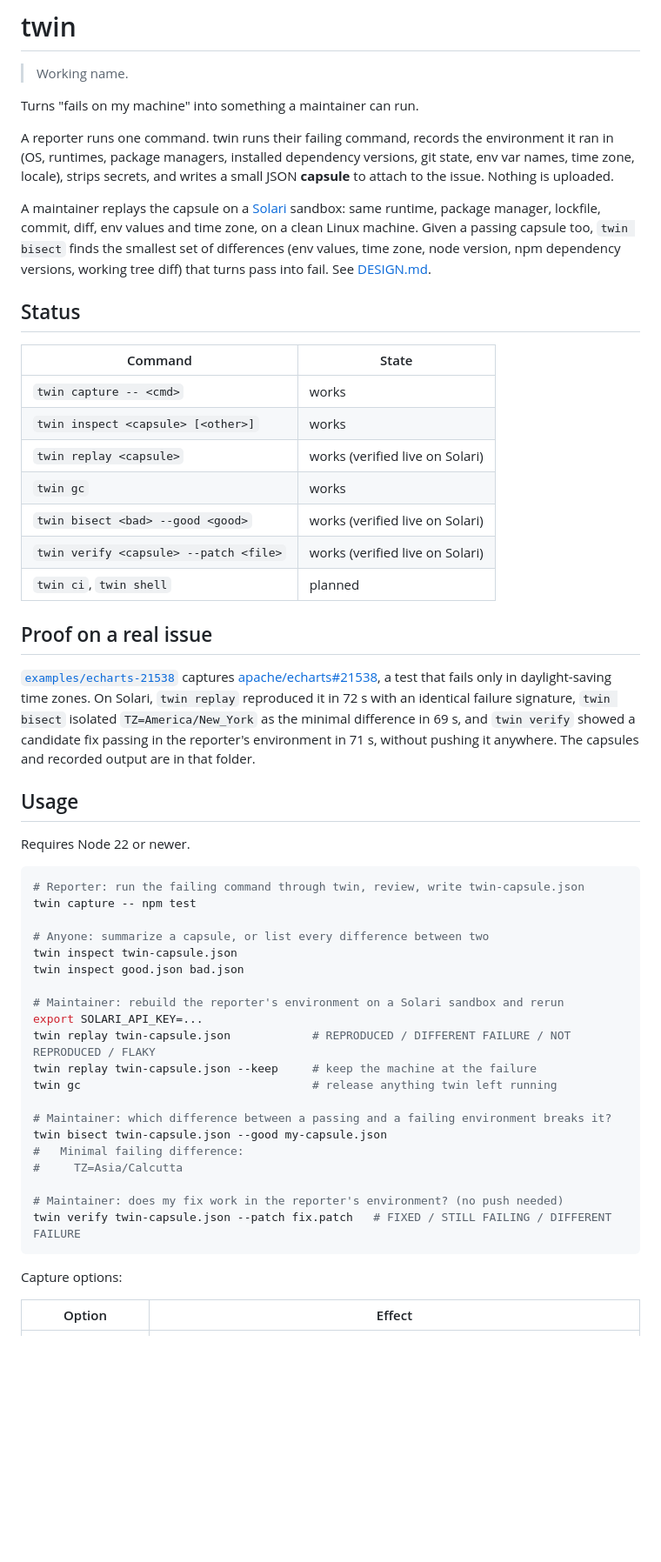
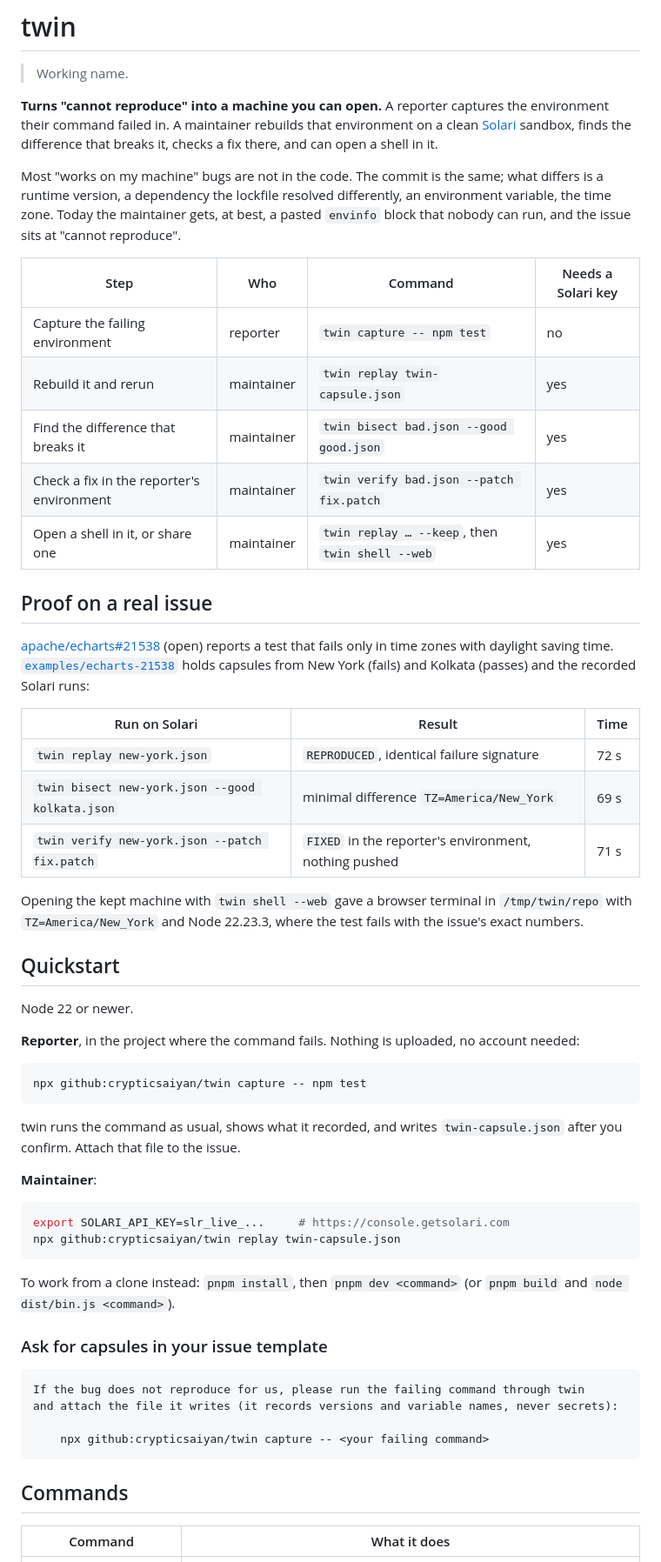
Before and after one commit to crypticsaiyan/twin, a Markdown page: README.md, the part around one of its changes. Shown at 87% size. Rendered like a GitHub page; blank space fills up the shorter version.

Commit message:
docs: rewrite README around the full workflow

````diff
--- a/README.md
+++ b/README.md
@@ -2,56 +2,61 @@
 
 > Working name.
 
-Turns "fails on my machine" into something a maintainer can run.
+**Turns "cannot reproduce" into a machine you can open.** A reporter captures the environment their command failed in. A maintainer rebuilds that environment on a clean [Solari](https://getsolari.com) sandbox, finds the difference that breaks it, checks a fix there, and can open a shell in it.
 
-A reporter runs one command. twin runs their failing command, records the environment it ran in (OS, runtimes, package managers, installed dependency versions, git state, env var names, time zone, locale), strips secrets, and writes a small JSON **capsule** to attach to the issue. Nothing is uploaded.
+Most "works on my machine" bugs are not in the code. The commit is the same; what differs is a runtime version, a dependency the lockfile resolved differently, an environment variable, the time zone. Today the maintainer gets, at best, a pasted `envinfo` block that nobody can run, and the issue sits at "cannot reproduce".
 
-A maintainer replays the capsule on a [Solari](https://getsolari.com) sandbox: same runtime, package manager, lockfile, commit, diff, env values and time zone, on a clean Linux machine. Given a passing capsule too, `twin bisect` finds the smallest set of differences (env values, time zone, node version, npm dependency versions, working tree diff) that turns pass into fail. See [DESIGN.md](DESIGN.md).
-
-## Status
-
-| Command | State |
-|---|---|
-| `twin capture -- <cmd>` | works |
-| `twin inspect <capsule> [<other>]` | works |
-| `twin replay <capsule>` | works (verified live on Solari) |
-| `twin gc` | works |
-| `twin bisect <bad> --good <good>` | works (verified live on Solari) |
-| `twin verify <capsule> --patch <file>` | works (verified live on Solari) |
-| `twin ci`, `twin shell` | planned |
+| Step | Who | Command | Needs a Solari key |
+|---|---|---|---|
+| Capture the failing environment | reporter | `twin capture -- npm test` | no |
+| Rebuild it and rerun | maintainer | `twin replay twin-capsule.json` | yes |
+| Find the difference that breaks it | maintainer | `twin bisect bad.json --good good.json` | yes |
+| Check a fix in the reporter's environment | maintainer | `twin verify bad.json --patch fix.patch` | yes |
+| Open a shell in it, or share one | maintainer | `twin replay … --keep`, then `twin shell --web` | yes |
 
 ## Proof on a real issue
 
-[`examples/echarts-21538`](examples/echarts-21538) captures [apache/echarts#21538](https://github.com/apache/echarts/issues/21538), a test that fails only in daylight-saving time zones. On Solari, `twin replay` reproduced it in 72 s with an identical failure signature, `twin bisect` isolated `TZ=America/New_York` as the minimal difference in 69 s, and `twin verify` showed a candidate fix passing in the reporter's environment in 71 s, without pushing it anywhere. The capsules and recorded output are in that folder.
+[apache/echarts#21538](https://github.com/apache/echarts/issues/21538) (open) reports a test that fails only in time zones with daylight saving time. [`examples/echarts-21538`](examples/echarts-21538) holds capsules from New York (fails) and Kolkata (passes) and the recorded Solari runs:
 
-## Usage
+| Run on Solari | Result | Time |
+|---|---|---|
+| `twin replay new-york.json` | `REPRODUCED`, identical failure signature | 72 s |
+| `twin bisect new-york.json --good kolkata.json` | minimal difference `TZ=America/New_York` | 69 s |
+| `twin verify new-york.json --patch fix.patch` | `FIXED` in the reporter's environment, nothing pushed | 71 s |
 
-Requires Node 22 or newer.
+Opening the kept machine with `twin shell --web` gave a browser terminal in `/tmp/twin/repo` with `TZ=America/New_York` and Node 22.23.3, where the test fails with the issue's exact numbers.
+
+## Quickstart
+
+Node 22 or newer.
+
+**Reporter**, in the project where the command fails. Nothing is uploaded, no account needed:
 
 ```sh
-# Reporter: run the failing command through twin, review, write twin-capsule.json
-twin capture -- npm test
-
-# Anyone: summarize a capsule, or list every difference between two
-twin inspect twin-capsule.json
-twin inspect good.json bad.json
-
-# Maintainer: rebuild the reporter's environment on a Solari sandbox and rerun
-export SOLARI_API_KEY=...
-twin replay twin-capsule.json            # REPRODUCED / DIFFERENT FAILURE / NOT REPRODUCED / FLAKY
-twin replay twin-capsule.json --keep     # keep the machine at the failure
-twin gc                                  # release anything twin left running
-
-# Maintainer: which difference between a passing and a failing environment breaks it?
-twin bisect twin-capsule.json --good my-capsule.json
-#   Minimal failing difference:
-#     TZ=Asia/Calcutta
-
-# Maintainer: does my fix work in the reporter's environment? (no push needed)
-twin verify twin-capsule.json --patch fix.patch   # FIXED / STILL FAILING / DIFFERENT FAILURE
+npx github:crypticsaiyan/twin capture -- npm test
 ```
 
-Capture options:
+twin runs the command as usual, shows what it recorded, and writes `twin-capsule.json` after you confirm. Attach that file to the issue.
 
-| Option | Effect |
+**Maintainer**:
+
+```sh
+export SOLARI_API_KEY=slr_live_...     # https://console.getsolari.com
+npx github:crypticsaiyan/twin replay twin-capsule.json
+```
+
+To work from a clone instead: `pnpm install`, then `pnpm dev <command>` (or `pnpm build` and `node dist/bin.js <command>`).
+
+### Ask for capsules in your issue template
+
+```md
+If the bug does not reproduce for us, please run the failing command through twin
+and attach the file it writes (it records versions and variable names, never secrets):
+
+    npx github:crypticsaiyan/twin capture -- <your failing command>
+```
+
+## Commands
+
+| Command | What it does |
 |---|---|
````
Also changed, not shown: other parts of README.md (+50 -10 lines).
